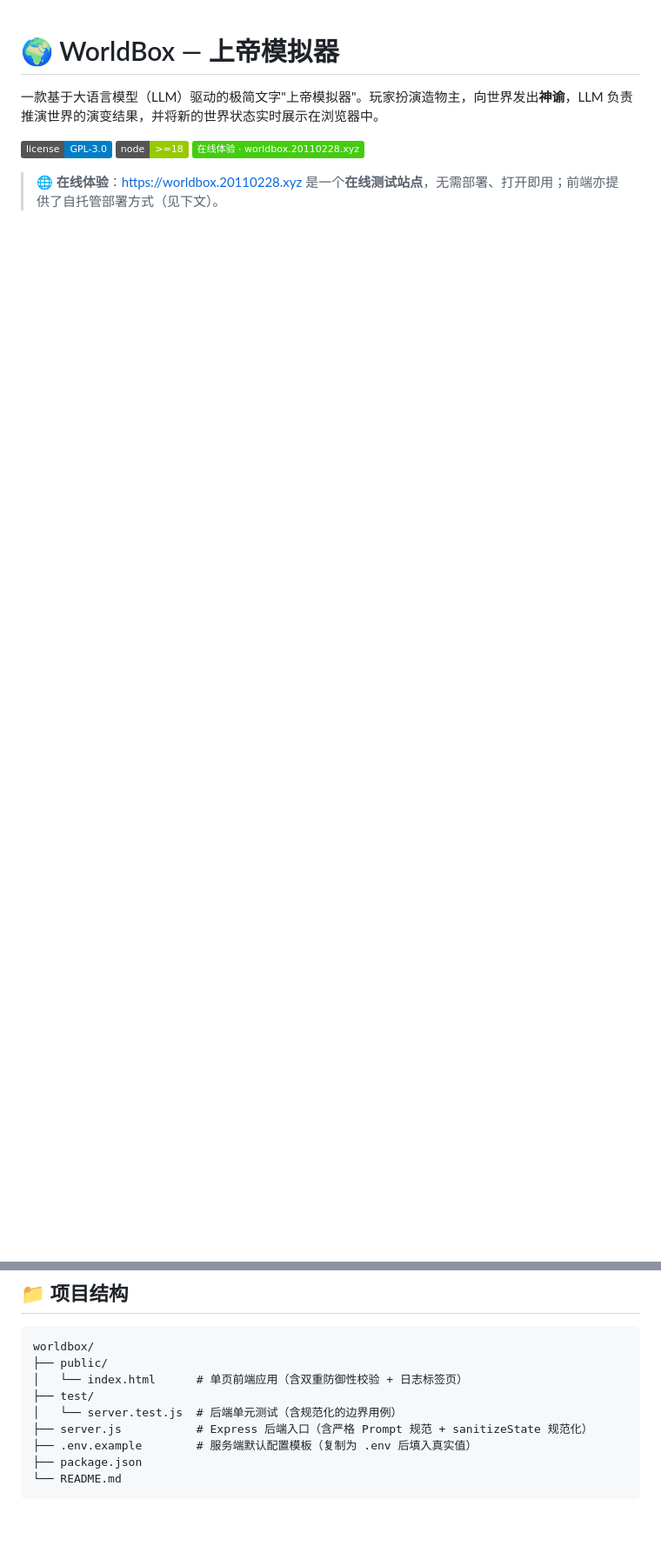
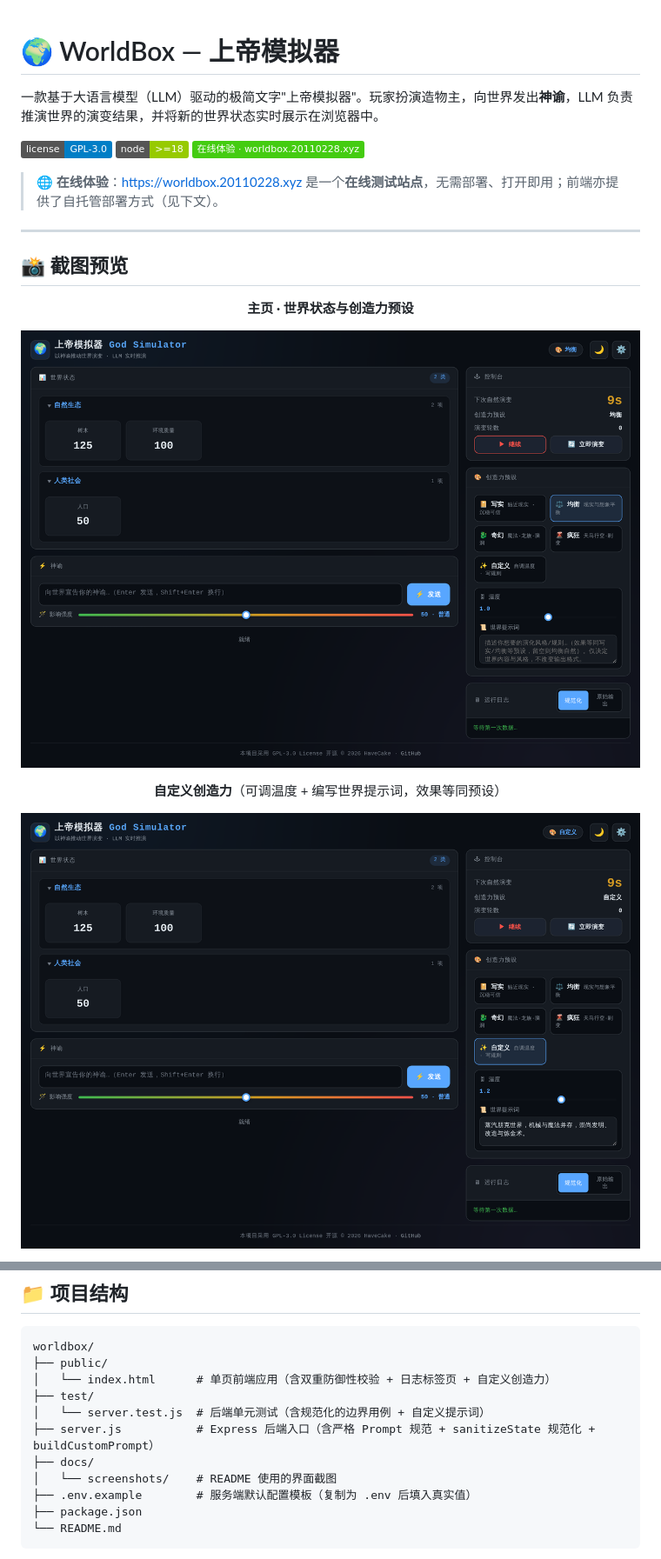
Before and after one commit to HaveCake/worldbox, a Markdown page: README.md, 2 parts joined by grey strips. Shown at 87% size. GitHub-like rendering; pictures changed too: docs/screenshots/custom-creativity.png (added), docs/screenshots/home.png (added); badges without logos; blank space fills up the shorter version.

````diff
--- a/README.md
+++ b/README.md
@@ -7,3 +7,18 @@
 [![Live Demo](https://img.shields.io/badge/在线体验%20·%20worldbox.20110228.xyz-brightgreen)](https://worldbox.20110228.xyz)
 
 > **🌐 在线体验**：[https://worldbox.20110228.xyz](https://worldbox.20110228.xyz) 是一个**在线测试站点**，无需部署、打开即用；前端亦提供了自托管部署方式（见下文）。
+
+---
+
+## 📸 截图预览
+
+<div align="center">
+
+**主页 · 世界状态与创造力预设**
+
+![主页](docs/screenshots/home.png)
+
+**自定义创造力**（可调温度 + 编写世界提示词，效果等同预设）
+
+![自定义创造力](docs/screenshots/custom-creativity.png)
+
@@ -195,10 +222,12 @@ PORT=8080 npm start
 ```
 worldbox/
 ├── public/
-│   └── index.html      # 单页前端应用（含双重防御性校验 + 日志标签页）
+│   └── index.html      # 单页前端应用（含双重防御性校验 + 日志标签页 + 自定义创造力）
 ├── test/
-│   └── server.test.js  # 后端单元测试（含规范化的边界用例）
-├── server.js           # Express 后端入口（含严格 Prompt 规范 + sanitizeState 规范化）
+│   └── server.test.js  # 后端单元测试（含规范化的边界用例 + 自定义提示词）
+├── server.js           # Express 后端入口（含严格 Prompt 规范 + sanitizeState 规范化 + buildCustomPrompt）
+├── docs/
+│   └── screenshots/    # README 使用的界面截图
 ├── .env.example        # 服务端默认配置模板（复制为 .env 后填入真实值）
 ├── package.json
 └── README.md
````
Also changed, not shown: other parts of README.md (+12 -0 lines), docs/screenshots/custom-world.png (added), docs/screenshots/settings-modal.png (added), 3 other files.
